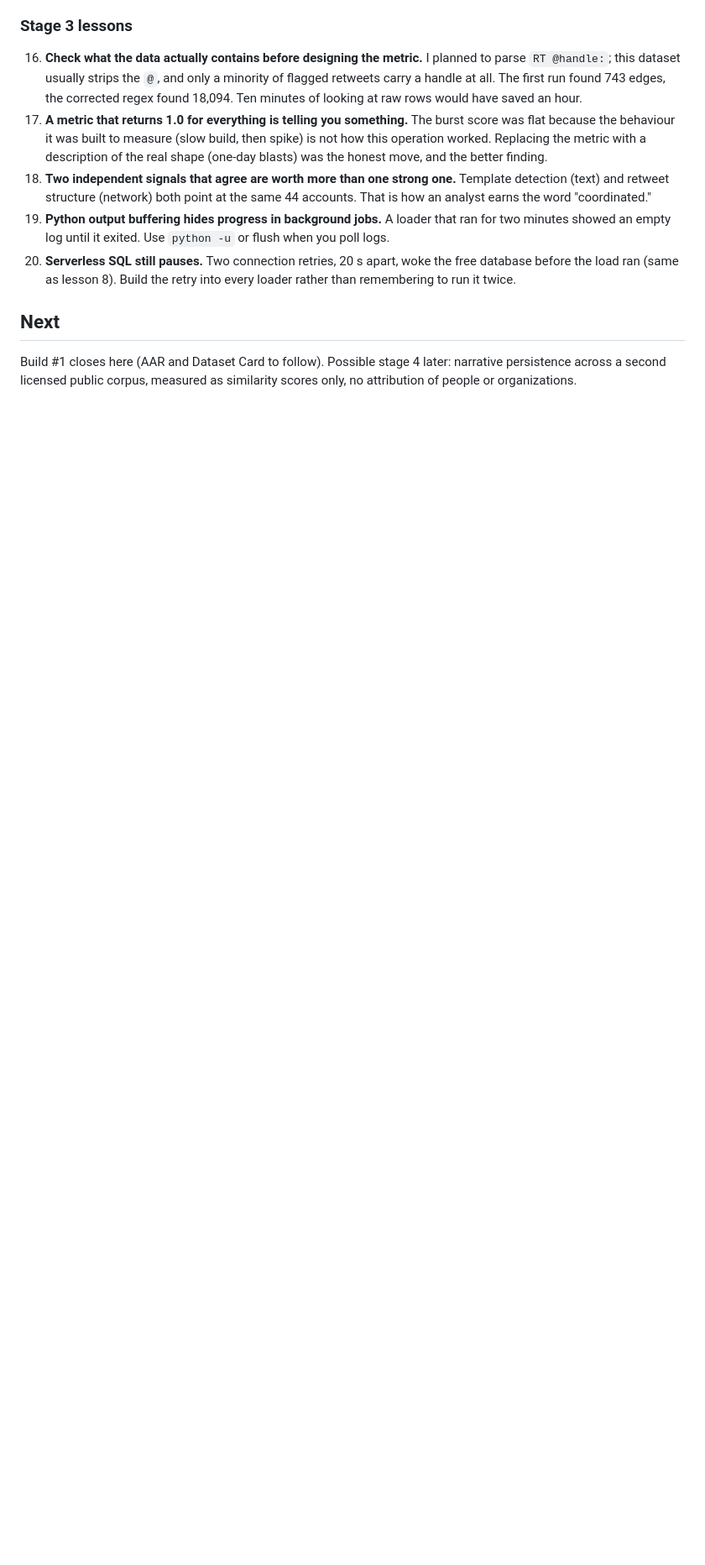
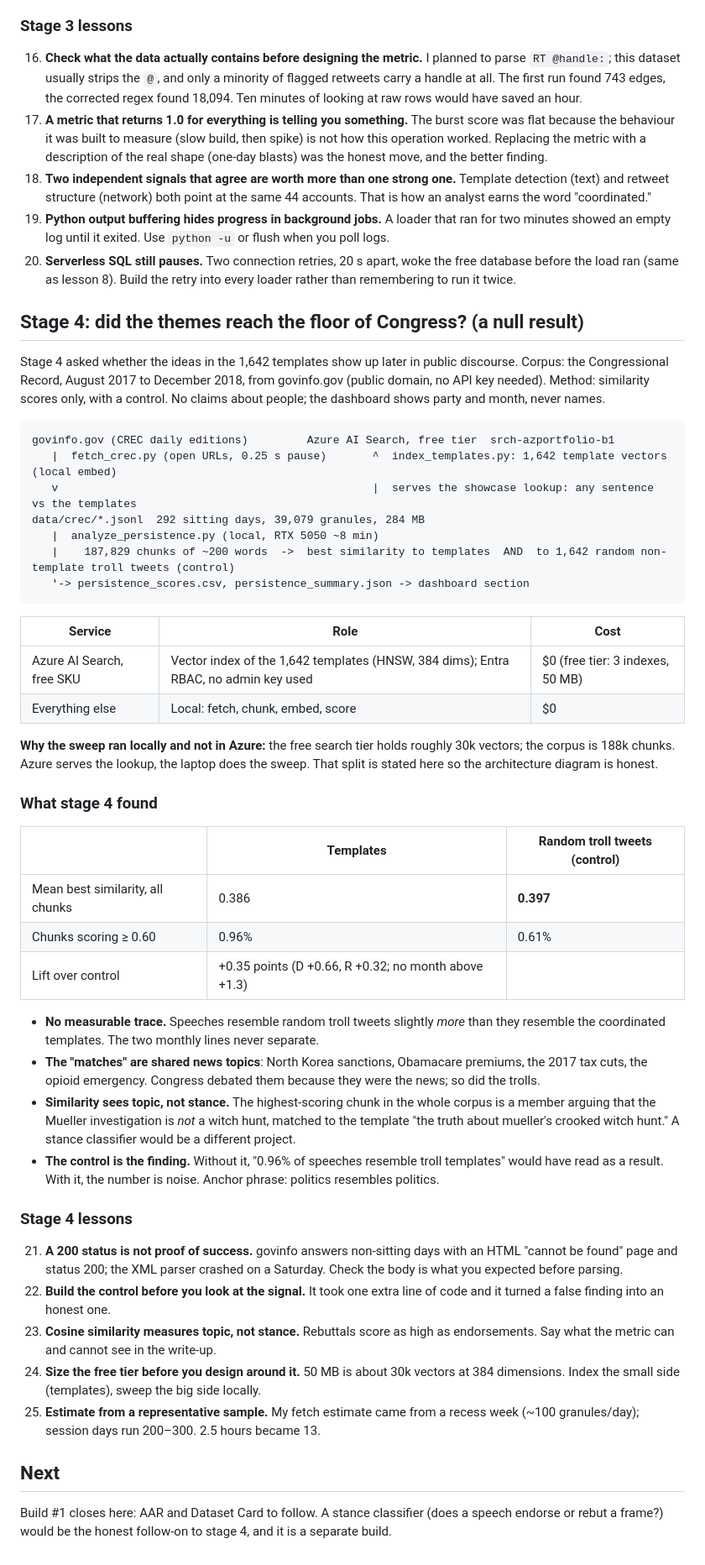
Before and after one commit to patbradley18-netizen/azure-portfolio, a Markdown page: build-01-aid-lite/README.md, the part around one of its changes. Shown at 84% size. Drawn GitHub-style; blank space fills up the shorter version.

````diff
--- a/build-01-aid-lite/README.md
+++ b/build-01-aid-lite/README.md
@@ -177,6 +183,47 @@ IRAhandle_tweets_1.csv (local copy of the blob)
 18. **Two independent signals that agree are worth more than one strong one.** Template detection (text) and retweet structure (network) both point at the same 44 accounts. That is how an analyst earns the word "coordinated."
 19. **Python output buffering hides progress in background jobs.** A loader that ran for two minutes showed an empty log until it exited. Use `python -u` or flush when you poll logs.
 20. **Serverless SQL still pauses.** Two connection retries, 20 s apart, woke the free database before the load ran (same as lesson 8). Build the retry into every loader rather than remembering to run it twice.
+## Stage 4: did the themes reach the floor of Congress? (a null result)
+
+Stage 4 asked whether the ideas in the 1,642 templates show up later in public discourse. Corpus: the Congressional Record, August 2017 to December 2018, from govinfo.gov (public domain, no API key needed). Method: similarity scores only, with a control. No claims about people; the dashboard shows party and month, never names.
+
+```
+govinfo.gov (CREC daily editions)         Azure AI Search, free tier  srch-azportfolio-b1
+   |  fetch_crec.py (open URLs, 0.25 s pause)       ^  index_templates.py: 1,642 template vectors (local embed)
+   v                                                |  serves the showcase lookup: any sentence vs the templates
+data/crec/*.jsonl  292 sitting days, 39,079 granules, 284 MB
+   |  analyze_persistence.py (local, RTX 5050 ~8 min)
+   |    187,829 chunks of ~200 words  ->  best similarity to templates  AND  to 1,642 random non-template troll tweets (control)
+   '-> persistence_scores.csv, persistence_summary.json -> dashboard section
+```
+
+| Service | Role | Cost |
+|---|---|---|
+| Azure AI Search, free SKU | Vector index of the 1,642 templates (HNSW, 384 dims); Entra RBAC, no admin key used | $0 (free tier: 3 indexes, 50 MB) |
+| Everything else | Local: fetch, chunk, embed, score | $0 |
+
+**Why the sweep ran locally and not in Azure:** the free search tier holds roughly 30k vectors; the corpus is 188k chunks. Azure serves the lookup, the laptop does the sweep. That split is stated here so the architecture diagram is honest.
+
+### What stage 4 found
+
+| | Templates | Random troll tweets (control) |
+|---|---|---|
+| Mean best similarity, all chunks | 0.386 | **0.397** |
+| Chunks scoring ≥ 0.60 | 0.96% | 0.61% |
+| Lift over control | +0.35 points (D +0.66, R +0.32; no month above +1.3) | |
+
+- **No measurable trace.** Speeches resemble random troll tweets slightly *more* than they resemble the coordinated templates. The two monthly lines never separate.
+- **The "matches" are shared news topics**: North Korea sanctions, Obamacare premiums, the 2017 tax cuts, the opioid emergency. Congress debated them because they were the news; so did the trolls.
+- **Similarity sees topic, not stance.** The highest-scoring chunk in the whole corpus is a member arguing that the Mueller investigation is *not* a witch hunt, matched to the template "the truth about mueller's crooked witch hunt." A stance classifier would be a different project.
+- **The control is the finding.** Without it, "0.96% of speeches resemble troll templates" would have read as a result. With it, the number is noise. Anchor phrase: politics resembles politics.
+
+### Stage 4 lessons
+
+21. **A 200 status is not proof of success.** govinfo answers non-sitting days with an HTML "cannot be found" page and status 200; the XML parser crashed on a Saturday. Check the body is what you expected before parsing.
+22. **Build the control before you look at the signal.** It took one extra line of code and it turned a false finding into an honest one.
+23. **Cosine similarity measures topic, not stance.** Rebuttals score as high as endorsements. Say what the metric can and cannot see in the write-up.
+24. **Size the free tier before you design around it.** 50 MB is about 30k vectors at 384 dimensions. Index the small side (templates), sweep the big side locally.
+25. **Estimate from a representative sample.** My fetch estimate came from a recess week (~100 granules/day); session days run 200–300. 2.5 hours became 13.
 ## Next
 
-Build #1 closes here (AAR and Dataset Card to follow). Possible stage 4 later: narrative persistence across a second licensed public corpus, measured as similarity scores only, no attribution of people or organizations.
+Build #1 closes here: AAR and Dataset Card to follow. A stance classifier (does a speech endorse or rebut a frame?) would be the honest follow-on to stage 4, and it is a separate build.
````
Also changed, not shown: other parts of build-01-aid-lite/README.md (+7 -1 lines), build-01-aid-lite/dashboard.png, 6 other files.
